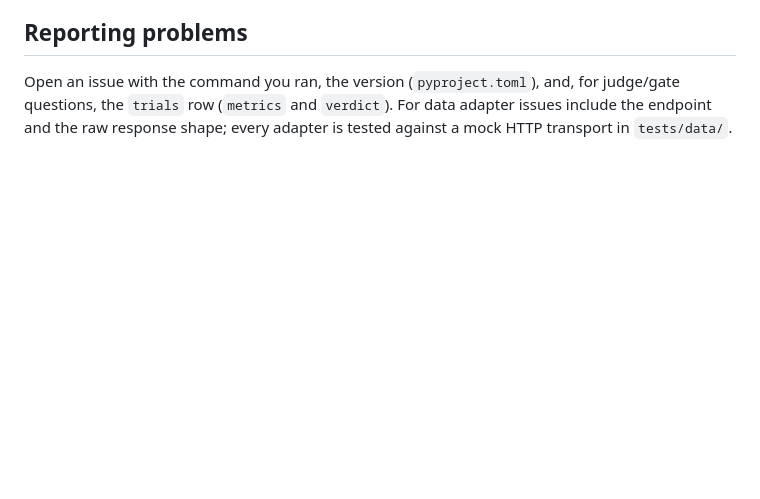
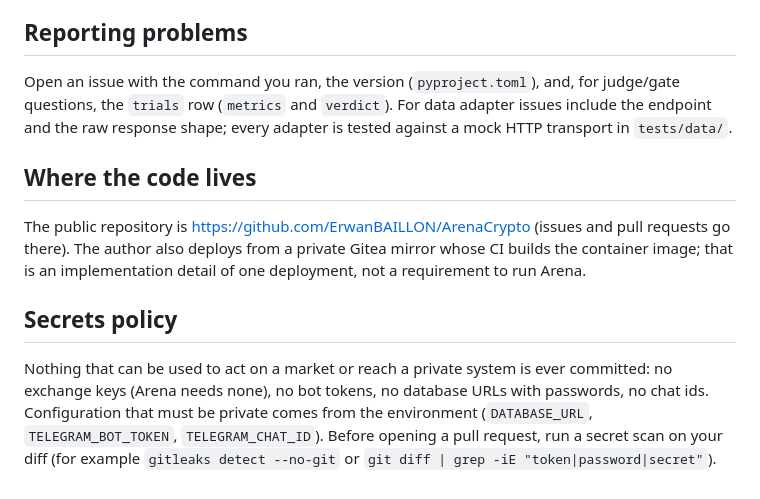
Before and after one commit to ErwanBAILLON/ArenaCrypto, a Markdown page: CONTRIBUTING.md, the part around the change. GitHub-like rendering; blank space fills up the shorter version.

Commit message:
docs: public home on GitHub, secrets policy, changelog links
Co-Authored-By: Claude Fable 5.1 <noreply@anthropic.com>

```diff
--- a/CONTRIBUTING.md
+++ b/CONTRIBUTING.md
@@ -86,3 +86,19 @@ CI runs exactly `ruff check`, `ruff format --check` and `pytest` (see
 Open an issue with the command you ran, the version (`pyproject.toml`), and, for judge/gate
 questions, the `trials` row (`metrics` and `verdict`). For data adapter issues include the endpoint
 and the raw response shape; every adapter is tested against a mock HTTP transport in `tests/data/`.
+
+## Where the code lives
+
+The public repository is <https://github.com/ErwanBAILLON/ArenaCrypto> (issues and
+pull requests go there). The author also deploys from a private Gitea mirror whose
+CI builds the container image; that is an implementation detail of one
+deployment, not a requirement to run Arena.
+
+## Secrets policy
+
+Nothing that can be used to act on a market or reach a private system is ever
+committed: no exchange keys (Arena needs none), no bot tokens, no database URLs
+with passwords, no chat ids. Configuration that must be private comes from the
+environment (`DATABASE_URL`, `TELEGRAM_BOT_TOKEN`, `TELEGRAM_CHAT_ID`). Before
+opening a pull request, run a secret scan on your diff (for example
+`gitleaks detect --no-git` or `git diff | grep -iE "token|password|secret"`).
```
Also changed, not shown: CHANGELOG.md (+5 -5 lines), README.md (+2 -0 lines).
